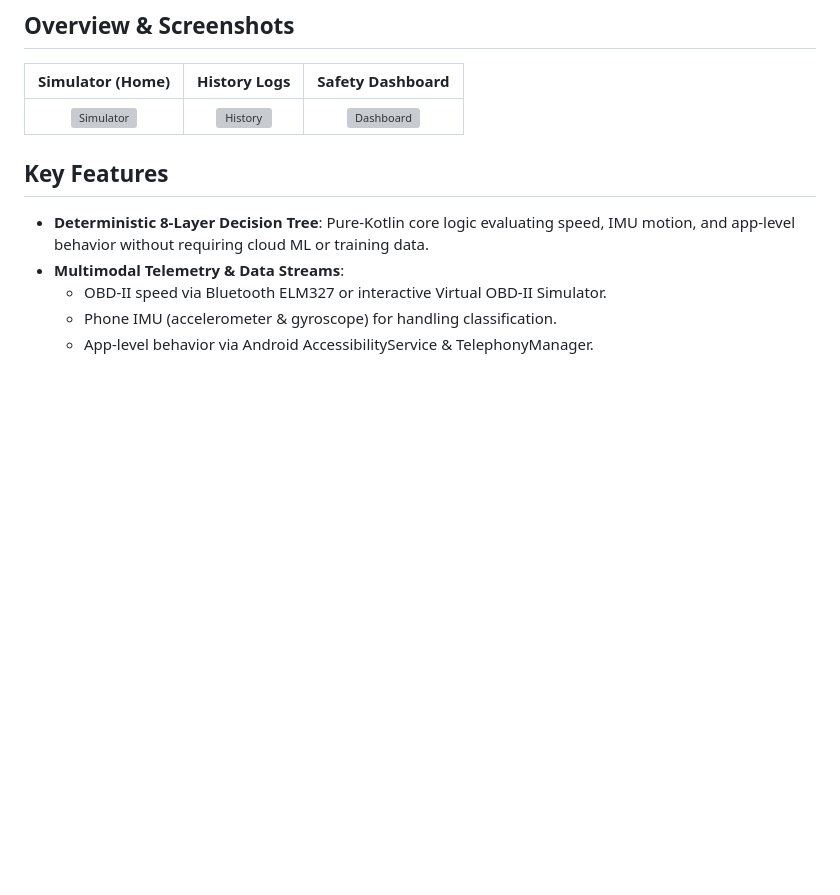
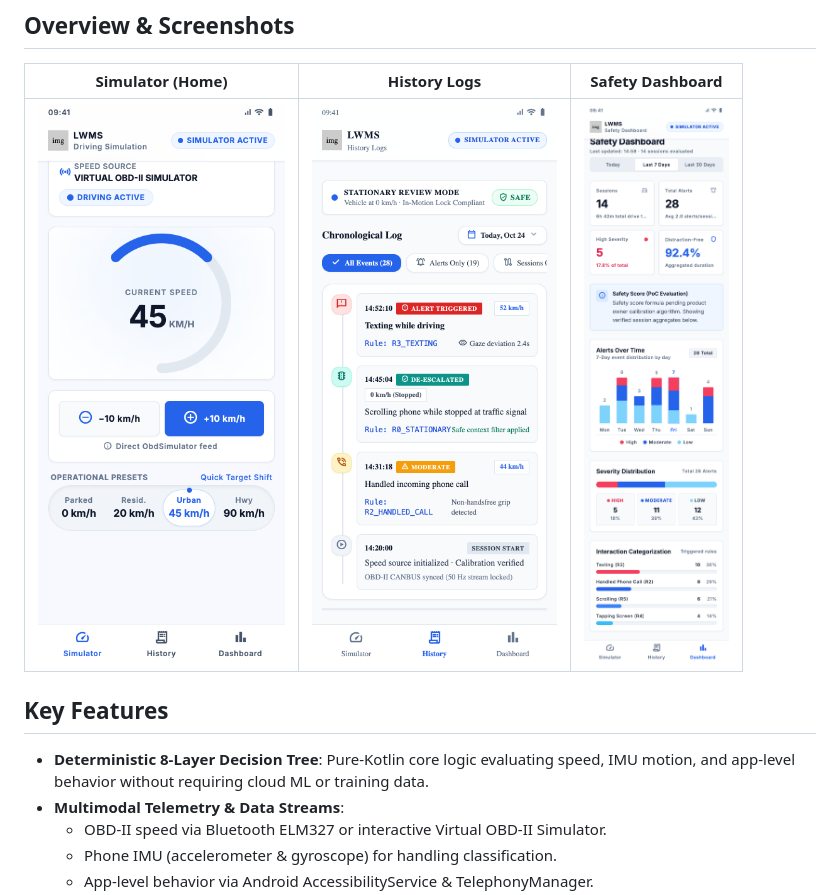
Before and after one commit to khaledGuedria17/DriveSafe, a Markdown page: README.md, the part around one of its changes. Drawn GitHub-style; pictures changed too: Ressources/dashboard.png (added), Ressources/history.png (added), Ressources/simulator.png (added); blank space fills up the shorter version; grey boxes are pictures that could not be loaded.

Commit message:
Add Ressources folder containing screenshots and Progress Report v2.pdf, and update README links

```diff
--- a/README.md
+++ b/README.md
@@ -6,7 +6,7 @@ DriveSafe is an advanced, camera-free, on-device Android application designed to
 
 | Simulator (Home) | History Logs | Safety Dashboard |
 | :---: | :---: | :---: |
-| ![Simulator](assets/simulator.png) | ![History](assets/history.png) | ![Dashboard](assets/dashboard.png) |
+| ![Simulator](Ressources/simulator.png) | ![History](Ressources/history.png) | ![Dashboard](Ressources/dashboard.png) |
 
 ## Key Features
 - **Deterministic 8-Layer Decision Tree**: Pure-Kotlin core logic evaluating speed, IMU motion, and app-level behavior without requiring cloud ML or training data.
```
Also changed, not shown: other parts of README.md (+1 -1 lines), 1 other file.
